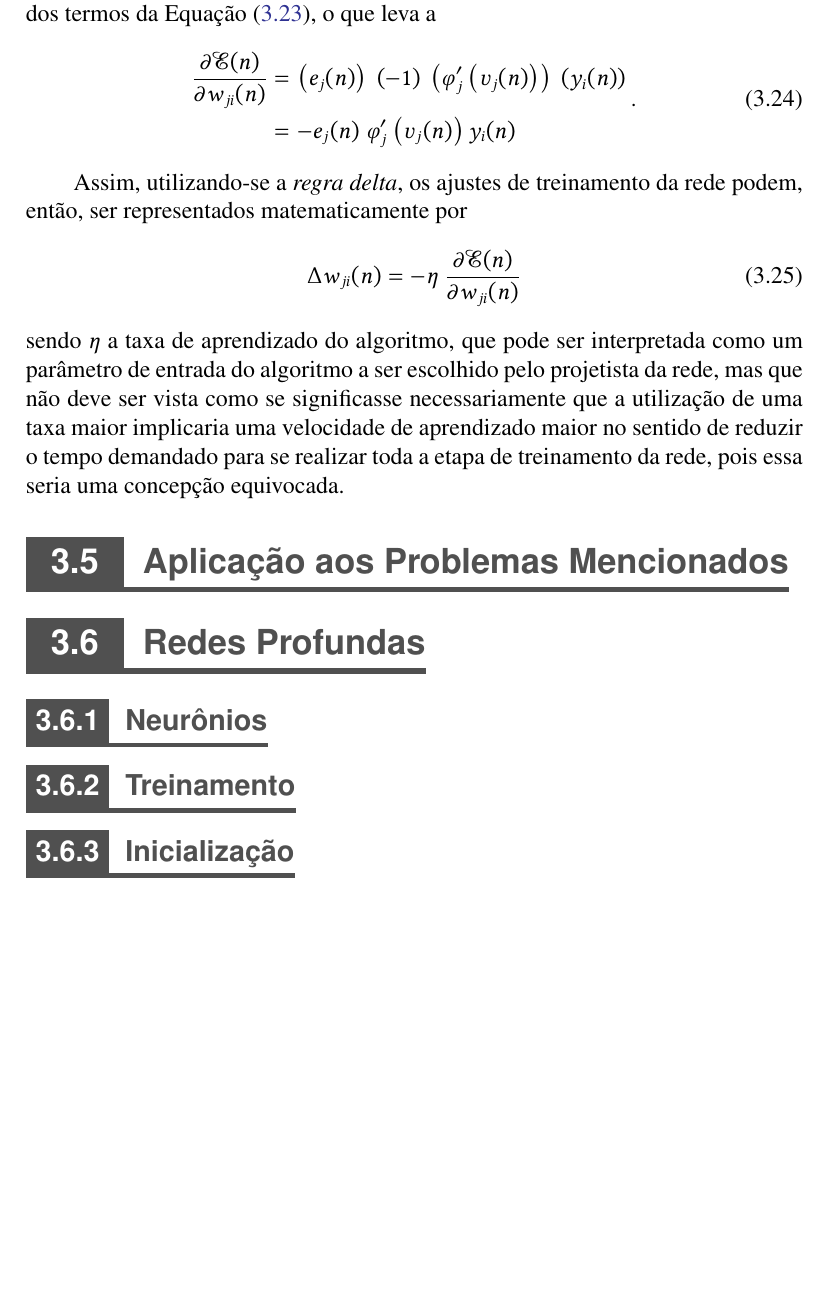
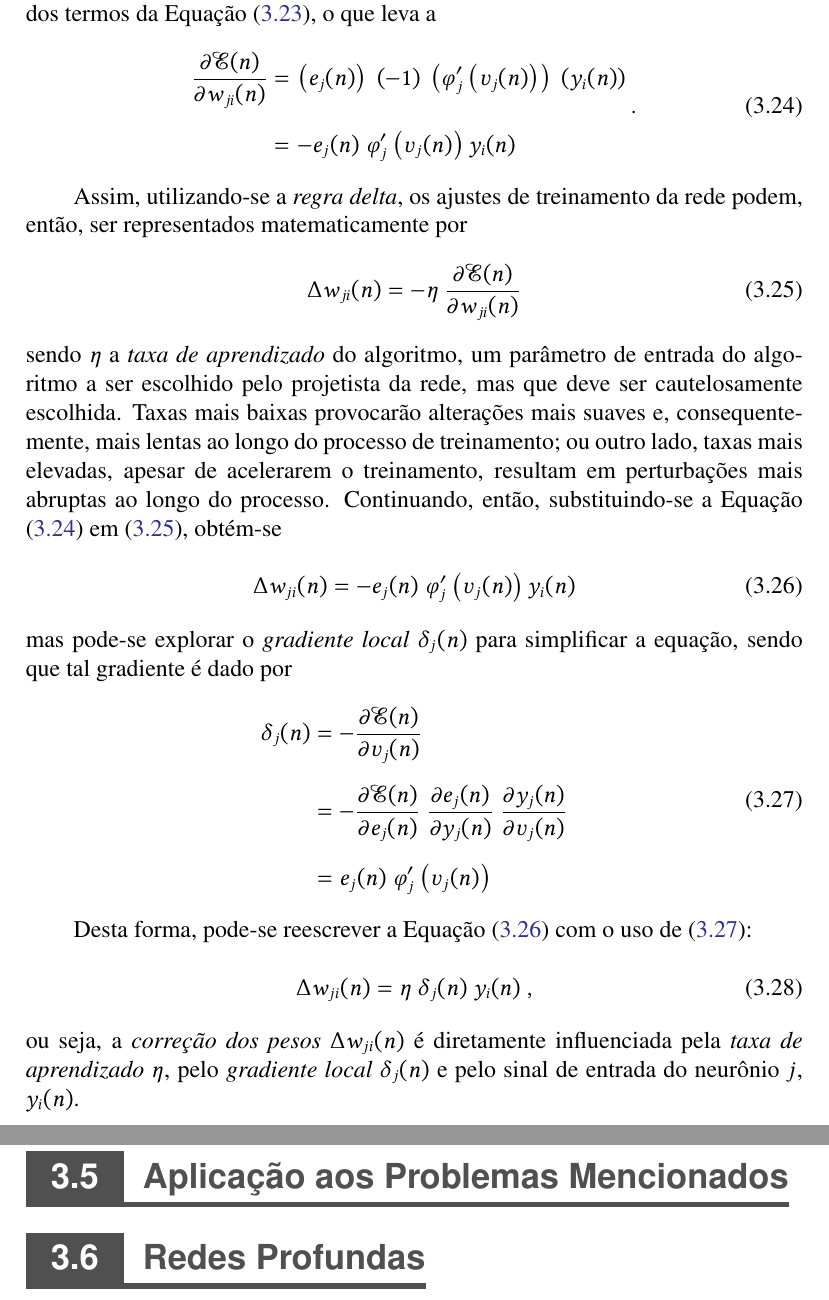
Before and after one commit to titocaco/mestrado, a LaTeX thesis (main.tex, which reads ann.tex): part of page 63 of 83 before the commit and two parts of pages 63 and 64 of 84 after it, the two joined at a grey line, cut so that both start at the same text, the shorter picture padded with empty space. Compiled offline with pdfLaTeX.

Commit message:
FInalização da seção de Backpropagation

```diff
--- a/ann.tex
+++ b/ann.tex
@@ -469,6 +469,7 @@ Segundo \citep{haykin1999neural}, o \textit{fator de sensibilidade} $\partial \m
 \noindent então, para que seja possível chegar ao valor, é necessário calcular cada uma das derivadas parciais envolvidas na Equação \ref{eq:ann_gradient_chain_rule}. A partir de derivadas parciais das Equações (\ref{eq:ann_total_error_energy}), (\ref{eq:ann_instant_neuron_error}), (\ref{eq:ann_neuron_output}) e (\ref{eq:ann_induced_local_field}), pode-se chegar aos valores de cada um dos termos da Equação (\ref{eq:ann_gradient_chain_rule}), o que leva a
 
 \begin{equation}
+    \setlength{\jot}{10pt}
     \begin{align}
     \dfrac{\partial \mathcalboondox{E}(n)}{\partial w_{ji}(n)} & = \left(e_{j}(n)\right)\ \left(-1\right)\ \left(\varphi_{j}'\left(\upsilon_{j}(n)\right)\right)\ \left(y_{i}(n)\right)\\
      & = -e_{j}(n)\ \varphi_{j}'\left(\upsilon_{j}(n)\right) y_{i}(n)
@@ -486,7 +487,37 @@ Assim, utilizando-se a \textit{regra delta}, os ajustes de treinamento da rede p
     \vspace{0.2cm}
 \end{equation}
 
-\noindent sendo $\eta$ a taxa de aprendizado do algoritmo, que pode ser interpretada como um parâmetro de entrada do algoritmo a ser escolhido pelo projetista da rede, mas que não deve ser vista como se significasse necessariamente que a utilização de uma taxa maior implicaria uma velocidade de aprendizado maior no sentido de reduzir o tempo demandado para se realizar toda a etapa de treinamento da rede, pois essa seria uma concepção equivocada.
+\noindent sendo $\eta$ a \textit{taxa de aprendizado} do algoritmo, um parâmetro de entrada do algoritmo a ser escolhido pelo projetista da rede, mas que deve ser cautelosamente escolhida. Taxas mais baixas provocarão alterações mais suaves e, consequentemente, mais lentas ao longo do processo de treinamento; ou outro lado, taxas mais elevadas, apesar de acelerarem o treinamento, resultam em perturbações mais abruptas ao longo do processo. Continuando, então, substituindo-se a Equação (\ref{eq:ann_backpropagation_partial}) em (\ref{eq:ann_delta_rule}), obtém-se
+
+\begin{equation}
+    \Delta w_{ji}(n) = -e_{j}(n)\ \varphi_{j}'\left(\upsilon_{j}(n)\right) y_{i}(n)
+    \label{eq:ann_gradient_adjust_unfinished}
+    \vspace{0.2cm}
+\end{equation}
+
+\noindent mas pode-se explorar o \textit{gradiente local} $\delta_{j}(n)$ para simplificar a equação, sendo que tal gradiente é dado por
+
+\begin{equation}
+    \setlength{\jot}{10pt}
+    \begin{align}
+    \delta_{j}(n)   & = - \dfrac{\partial \mathcalboondox{E}(n)}{\partial \upsilon_{j}(n)}\\
+                    & = - \dfrac{\partial \mathcalboondox{E}(n)}{\partial e_{j}(n)}\ \dfrac{\partial e_{j}(n)}{\partial y_{j}(n)}\ \dfrac{\partial y_{j}(n)}{\partial \upsilon_{j}(n)}\\
+                    & = e_{j}(n)\ \varphi_{j}'\left(\upsilon_{j}(n)\right)
+    \end{align}
+    \label{eq:ann_backpropagation_gradient}
+    \vspace{0.2cm}
+\end{equation}
+
+Desta forma, pode-se reescrever a Equação (\ref{eq:ann_gradient_adjust_unfinished}) com o uso de (\ref{eq:ann_backpropagation_gradient}):
+
+\begin{equation}
+    \Delta w_{ji}(n) = \eta\ \delta_{j}(n)\ y_{i}(n)
+    \label{eq:ann_gradient_adjust}
+    \hspace{0.1cm},
+    \vspace{0.2cm}
+\end{equation}
+
+\noindent ou seja, a \textit{correção dos pesos} $\Delta w_{ji}(n)$ é diretamente influenciada pela \textit{taxa de aprendizado} $\eta$, pelo \textit{gradiente local} $\delta_{j}(n)$ e pelo sinal de entrada do neurônio $j$, $y_{i}(n)$.
 
 
 %   -----------------------------------------------
```
